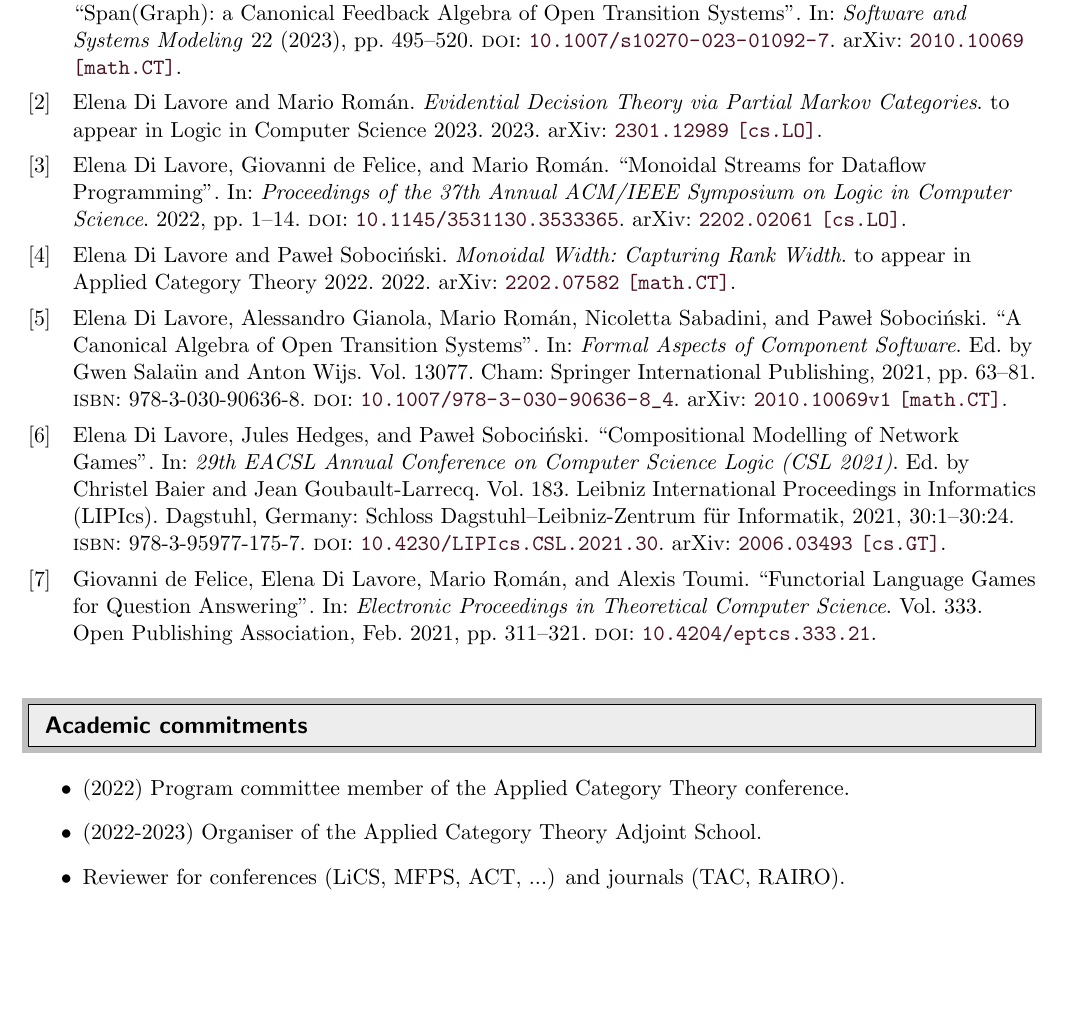
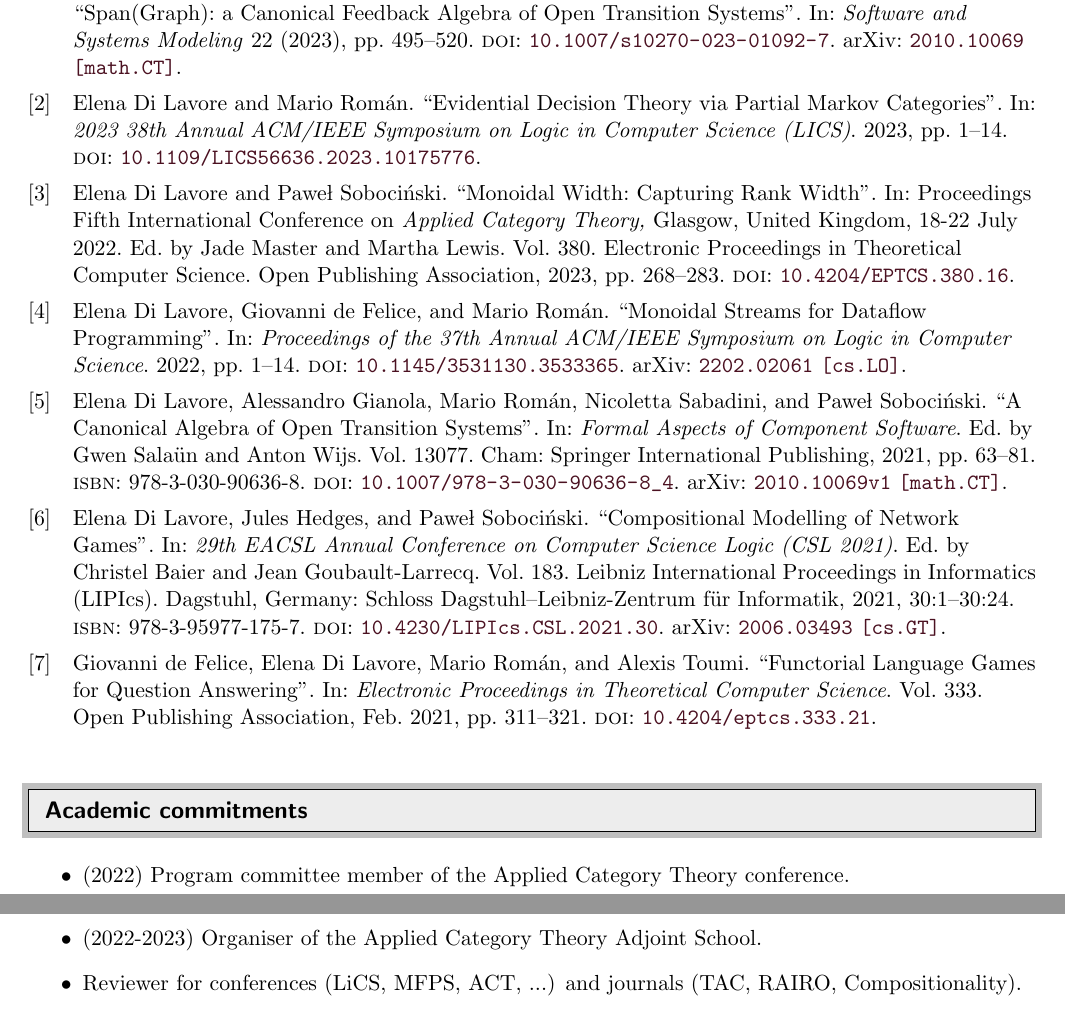
Before and after one commit to elenadilavore/cv, a LaTeX CV (CVElenaDiLavore.tex, which reads publicationsbib.bib): part of page 2 of 3 before the commit and two parts of pages 2 and 3 of 3 after it, the two joined at a grey line, cut so that both start at the same text, the shorter picture padded with empty space. Compiled offline with pdfLaTeX.

Commit message:
add partial markov

```diff
--- a/CVElenaDiLavore.tex
+++ b/CVElenaDiLavore.tex
@@ -151,7 +151,7 @@ Address: Akadeemia tee 21-1, Tallinn 12611, Estonia & +393665334335 \\
 \begin{itemize}
   \item (2022) Program committee member of the Applied Category Theory conference.
   \item (2022-2023) Organiser of the Applied Category Theory Adjoint School.
-  \item Reviewer for conferences (LiCS, MFPS, ACT, ...) and journals (TAC, RAIRO).
+  \item Reviewer for conferences (LiCS, MFPS, ACT, ...) and journals (TAC, RAIRO, Compositionality).
 \end{itemize}
 %%%%%%%%%%%%%%%%%%%%%%%%%%%%%%
 \resheading{Other skills}
--- a/publicationsbib.bib
+++ b/publicationsbib.bib
@@ -60,14 +60,19 @@
   doi = {10.1145/3531130.3533365}
 }
 
-@online{2022monoidalwidth,
-  author = {Di Lavore, Elena and Soboci{\'n}ski, Pawe{\l}},
-  title = {{Monoidal Width: Capturing Rank Width}},
-  note = {to appear in Applied Category Theory 2022},
-  eprinttype = {arxiv},
-  eprint = {2202.07582},
-  primaryClass = {math.CT},
-  year = {2022}
+@Inproceedings{2022monoidalwidth,
+  author    = {Di Lavore, Elena and Soboci\'nski, Pawe{\l}},
+  year      = {2023},
+  title     = {Monoidal Width: Capturing Rank Width},
+  editor    = {Master, Jade and Lewis, Martha},
+  booktitle = {{\rm Proceedings Fifth International Conference on}
+               Applied Category Theory,
+               {\rm Glasgow, United Kingdom, 18-22 July 2022}},
+  series    = {Electronic Proceedings in Theoretical Computer Science},
+  volume    = {380},
+  publisher = {Open Publishing Association},
+  pages     = {268-283},
+  doi       = {10.4204/EPTCS.380.16},
 }
 
 @article{2023canonicalalgebra,
@@ -83,12 +88,13 @@
   doi = {10.1007/s10270-023-01092-7}
 }
 
-@online{2023partialmarkov,
-  author = {Di Lavore, Elena and Rom{\'a}n, Mario},
-  title = {{Evidential Decision Theory via Partial Markov Categories}},
-  note = {to appear in Logic in Computer Science 2023},
-  eprinttype = {arxiv},
-  eprint = {2301.12989},
-  primaryClass = {cs.LO},
-  year = {2023}
-}
+@INPROCEEDINGS{2023partialmarkov,
+  author={Di Lavore, Elena and Rom{\'a}n, Mario},
+  booktitle={2023 38th Annual ACM/IEEE Symposium on Logic in Computer Science (LICS)},
+  title={Evidential Decision Theory via Partial Markov Categories},
+  year={2023},
+  volume={},
+  number={},
+  pages={1-14},
+  doi={10.1109/LICS56636.2023.10175776}
+  }
```
